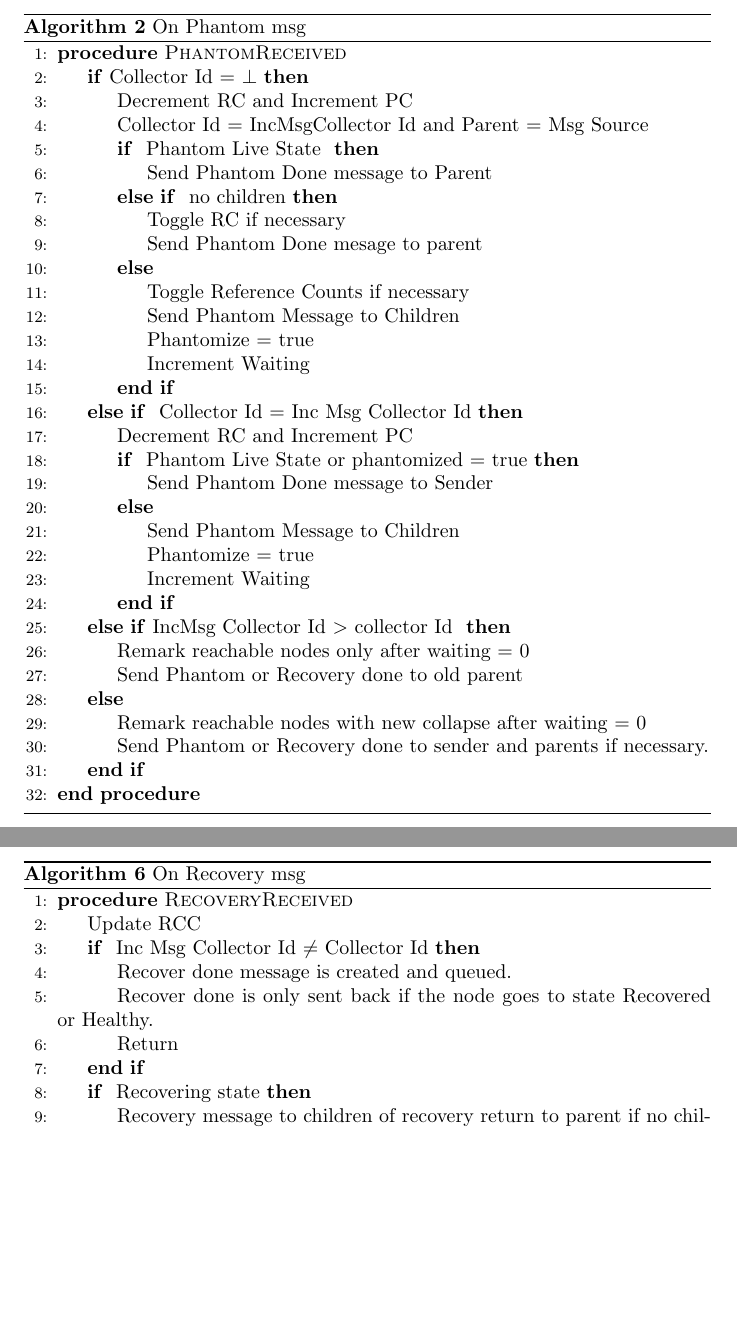
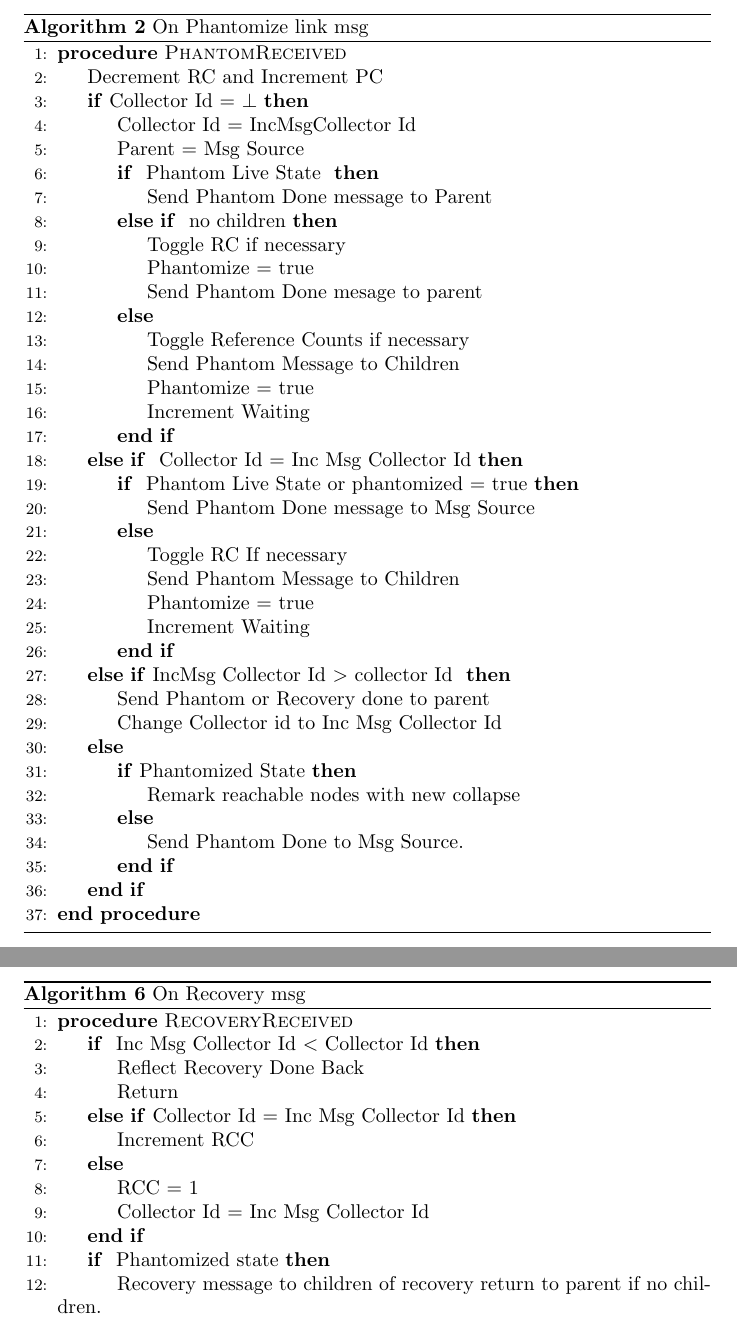
Before and after one commit to perpetualcoder/distgcpaper, a LaTeX document (algo.tex): two parts of pages 4 and 6 of 7, joined at a grey line, cut so that both start at the same text, the shorter picture padded with empty space. Compiled offline with pdfLaTeX.

Commit message:
Recovery technique updated collapse collision is refined

```diff
--- a/algo.tex
+++ b/algo.tex
@@ -78,17 +77,19 @@ These attributes define the states of the object during garbage collection trave
 \end{algorithm}
 
 \begin{algorithm}
-\caption{On Phantom msg}
+\caption{On Phantomize link msg}
 \label{Phantom message received}
 \begin{algorithmic}[1]
 \Procedure{PhantomReceived}{}
+\State Decrement RC and Increment PC
 \If {Collector Id $=$ $\bot$}
-\State Decrement RC and Increment PC
-\State Collector Id = IncMsgCollector Id and Parent = Msg Source
+\State Collector Id = IncMsgCollector Id
+\State Parent = Msg Source
 \If{ Phantom Live State }
 \State Send Phantom Done message to Parent
 \ElsIf { no children}
 \State Toggle RC if necessary
+\State Phantomize $=$ true
 \State Send Phantom Done mesage to parent
 \Else
 \State Toggle Reference Counts if necessary
@@ -97,20 +98,23 @@ These attributes define the states of the object during garbage collection trave
 \State Increment Waiting
 \EndIf
 \ElsIf { Collector Id $=$ Inc Msg Collector Id}
-\State Decrement RC and Increment PC
 \If{ Phantom Live State or phantomized $=$ true}
-\State Send Phantom Done message to Sender
+\State Send Phantom Done message to Msg Source
 \Else
+\State Toggle RC If necessary
 \State Send Phantom Message to Children
 \State Phantomize $=$ true
 \State Increment Waiting
 \EndIf
 \ElsIf {IncMsg Collector Id $>$ collector Id }
-\State Remark reachable nodes only after waiting $=$ 0
-\State Send Phantom or Recovery done to old parent
+\State Send Phantom or Recovery done to parent
+\State Change Collector id to Inc Msg Collector Id
 \Else
-\State Remark reachable nodes with new collapse after waiting $=$ 0
-\State Send Phantom or Recovery done to sender and parents if necessary.
+\If {Phantomized State}
+\State Remark reachable nodes with new collapse
+\Else
+\State Send Phantom Done to Msg Source.
+\EndIf
 \EndIf
 \EndProcedure
 \end{algorithmic}
@@ -194,13 +197,16 @@ These attributes define the states of the object during garbage collection trave
 \label{Recovery message received}
 \begin{algorithmic}[1]
 \Procedure{RecoveryReceived}{}
-\State Update RCC
-\If { Inc Msg Collector Id $\neq$ Collector Id}
-\State Recover done message is created and queued.
-\State Recover done is only sent back if the node goes to state Recovered or Healthy.
+\If { Inc Msg Collector Id $<$ Collector Id}
+\State Reflect Recovery Done Back
 \State Return
+\ElsIf {Collector Id $=$ Inc Msg Collector Id}
+\State Increment RCC
+\Else
+\State RCC $=$ 1
+\State Collector Id = Inc Msg Collector Id
 \EndIf
-\If { Recovering state}
+\If { Phantomized state}
 \State Recovery message to children of recovery return to parent if no children.
 \EndIf
 \If {Phantom Live State}
```
Also changed, not shown: algo.tex (24 more changed lines).
